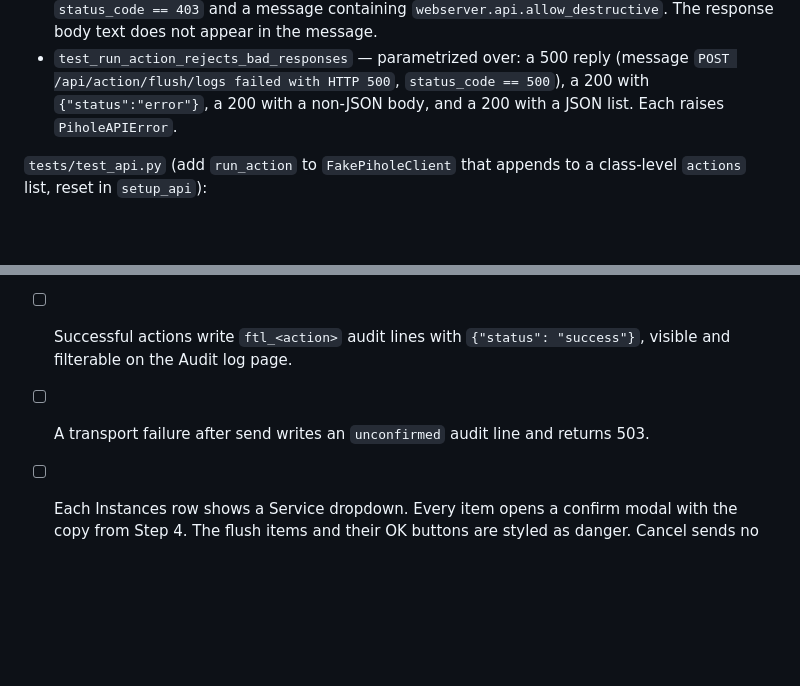
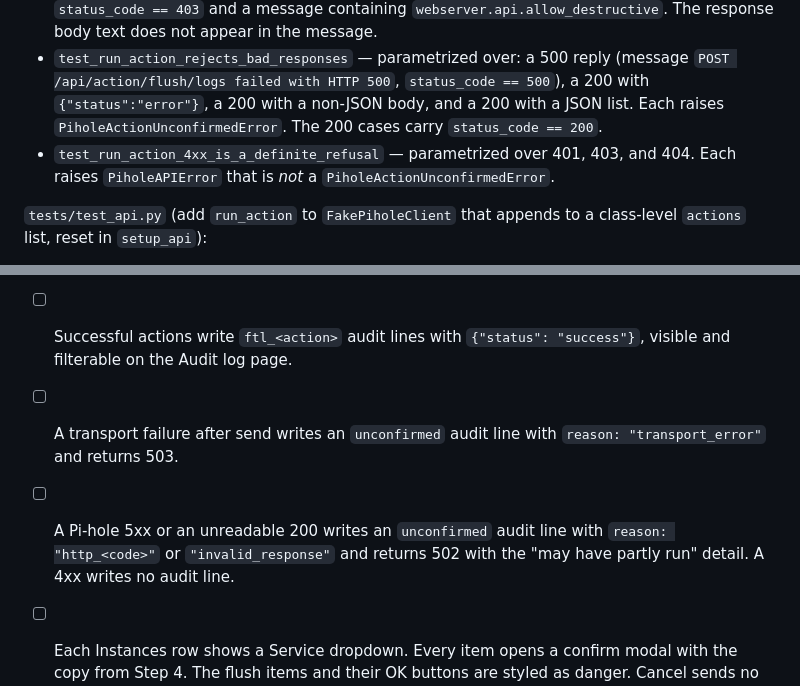
Before and after one commit to nulthara/filterhelm, a Markdown page: docs/plans/0026-ftl-service-actions.md, 2 parts joined by grey strips. Rendered like a GitHub page; blank space fills up the shorter version.

```diff
--- a/docs/plans/0026-ftl-service-actions.md
+++ b/docs/plans/0026-ftl-service-actions.md
@@ -256,7 +286,9 @@ pattern from `test_adlist_requests_include_block_type_and_preserve_groups`):
 - `test_run_action_rejects_bad_responses` — parametrized over: a 500 reply (message
   `POST /api/action/flush/logs failed with HTTP 500`, `status_code == 500`), a 200 with
   `{"status":"error"}`, a 200 with a non-JSON body, and a 200 with a JSON list. Each
-  raises `PiholeAPIError`.
+  raises `PiholeActionUnconfirmedError`. The 200 cases carry `status_code == 200`.
+- `test_run_action_4xx_is_a_definite_refusal` — parametrized over 401, 403, and 404.
+  Each raises `PiholeAPIError` that is *not* a `PiholeActionUnconfirmedError`.
 
 `tests/test_api.py` (add `run_action` to `FakePiholeClient` that appends to a class-level
 `actions` list, reset in `setup_api`):
@@ -314,7 +355,11 @@ pattern from `test_adlist_requests_include_block_type_and_preserve_groups`):
       toast in the UI.
 - [ ] Successful actions write `ftl_<action>` audit lines with `{"status": "success"}`,
       visible and filterable on the Audit log page.
-- [ ] A transport failure after send writes an `unconfirmed` audit line and returns 503.
+- [ ] A transport failure after send writes an `unconfirmed` audit line with
+      `reason: "transport_error"` and returns 503.
+- [ ] A Pi-hole 5xx or an unreadable 200 writes an `unconfirmed` audit line with
+      `reason: "http_<code>"` or `"invalid_response"` and returns 502 with the
+      "may have partly run" detail. A 4xx writes no audit line.
 - [ ] Each Instances row shows a Service dropdown. Every item opens a confirm modal with
       the copy from Step 4. The flush items and their OK buttons are styled as danger.
       Cancel sends no request.
```
Also changed, not shown: other parts of docs/plans/0026-ftl-service-actions.md (+57 -18 lines).
